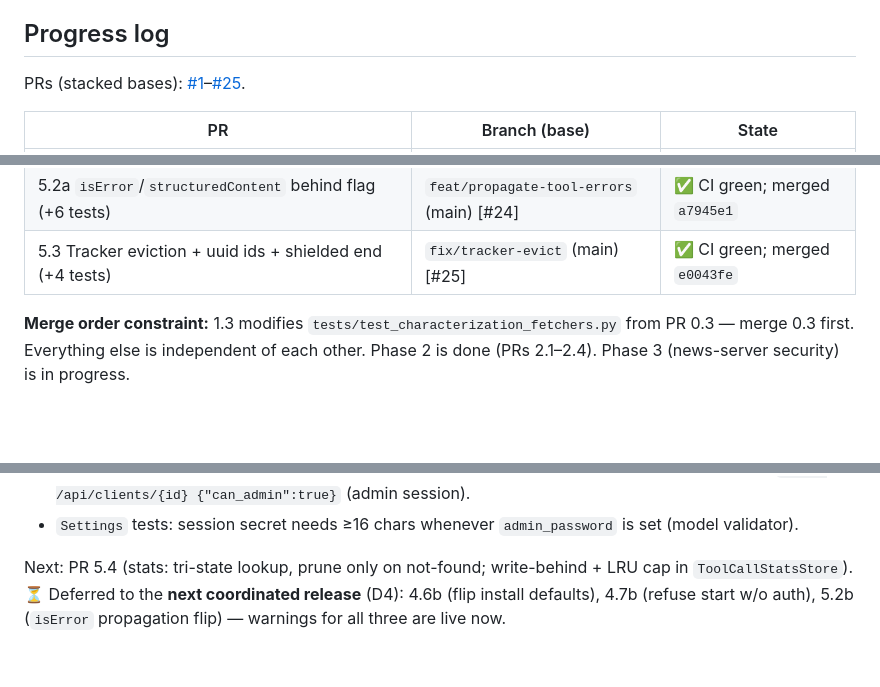
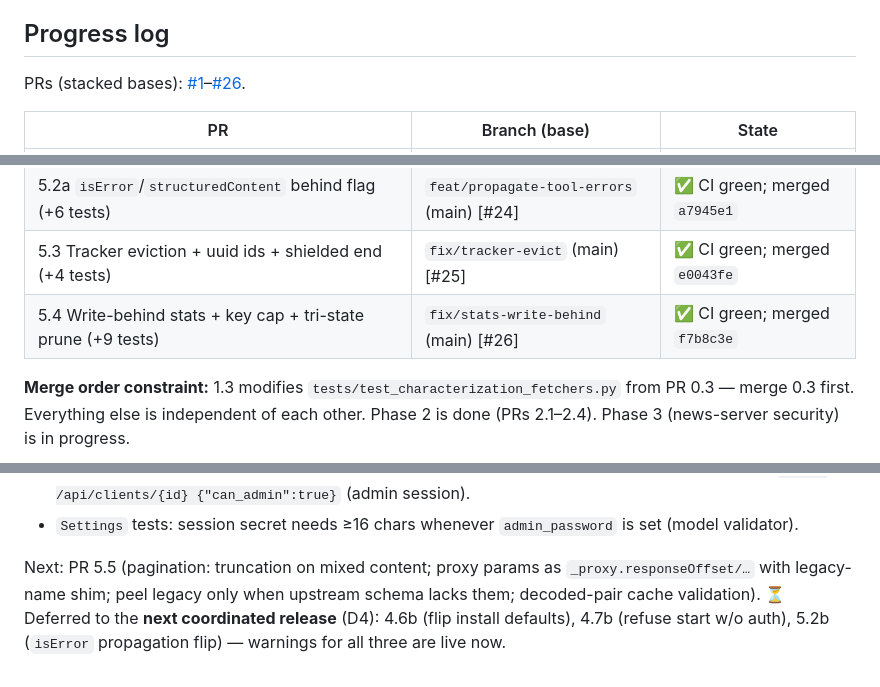
Before and after one commit to holger81/mcp-proxy-server, a Markdown page: PLAN.md, 3 parts joined by grey strips. Drawn GitHub-style; blank space fills up the shorter version.

Commit message:
docs: ledger — PR 5.4 merged (f7b8c3e); next 5.5

```diff
--- a/PLAN.md
+++ b/PLAN.md
@@ -306,7 +306,7 @@ Convert remaining error/message sinks; ship a CSP header on `/admin/*`
 
 ## Progress log
 
-PRs (stacked bases): [#1](https://github.com/holger81/mcp-proxy-server/pull/1)–[#25](https://github.com/holger81/mcp-proxy-server/pulls).
+PRs (stacked bases): [#1](https://github.com/holger81/mcp-proxy-server/pull/1)–[#26](https://github.com/holger81/mcp-proxy-server/pulls).
 
 | PR | Branch (base) | State |
 |---|---|---|
@@ -335,6 +335,7 @@ PRs (stacked bases): [#1](https://github.com/holger81/mcp-proxy-server/pull/1)
 | 5.1 Shielded stdio timeout cleanup; tree kill (+1 test) | `fix/shield-stdio-cleanup` (main) [#23] | ✅ CI green; merged `5d950f1` |
 | 5.2a `isError`/`structuredContent` behind flag (+6 tests) | `feat/propagate-tool-errors` (main) [#24] | ✅ CI green; merged `a7945e1` |
 | 5.3 Tracker eviction + uuid ids + shielded end (+4 tests) | `fix/tracker-evict` (main) [#25] | ✅ CI green; merged `e0043fe` |
+| 5.4 Write-behind stats + key cap + tri-state prune (+9 tests) | `fix/stats-write-behind` (main) [#26] | ✅ CI green; merged `f7b8c3e` |
 
 **Merge order constraint:** 1.3 modifies `tests/test_characterization_fetchers.py`
 from PR 0.3 — merge 0.3 first. Everything else is independent of each other.
@@ -351,4 +352,4 @@ Notes for later PRs (learned while writing the harness/tests):
 - Since PR 4.2 (`e77edb8`, **live**): plain bearer tokens get **403** on `/api/servers/*` and `/api/catalog/*` (was 200). MCP endpoint unaffected. Grant per-client via Admin → Clients → "Admin API access" or `PATCH /api/clients/{id} {"can_admin":true}` (admin session).
 - `Settings` tests: session secret needs ≥16 chars whenever `admin_password` is set (model validator).
 
-Next: PR 5.4 (stats: tri-state lookup, prune only on not-found; write-behind + LRU cap in `ToolCallStatsStore`). ⏳ Deferred to the **next coordinated release** (D4): 4.6b (flip install defaults), 4.7b (refuse start w/o auth), 5.2b (`isError` propagation flip) — warnings for all three are live now.
+Next: PR 5.5 (pagination: truncation on mixed content; proxy params as `_proxy.responseOffset/…` with legacy-name shim; peel legacy only when upstream schema lacks them; decoded-pair cache validation). ⏳ Deferred to the **next coordinated release** (D4): 4.6b (flip install defaults), 4.7b (refuse start w/o auth), 5.2b (`isError` propagation flip) — warnings for all three are live now.
```
